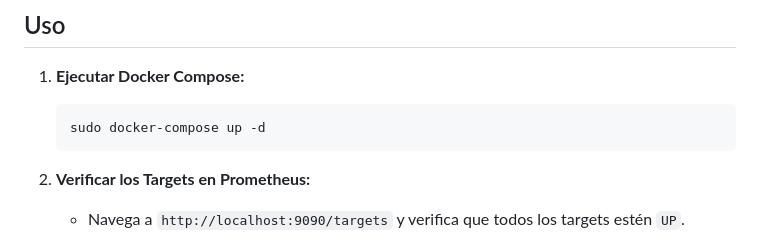
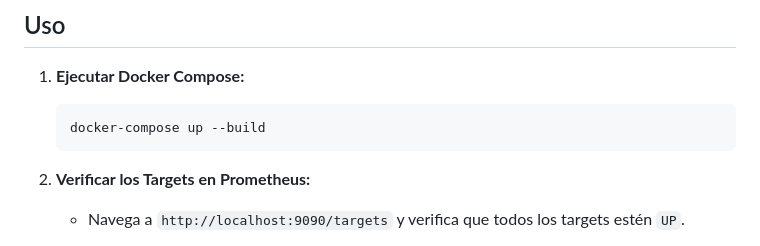
Before and after one commit to Jose05102/Grafana-and-Prometheus-for-Monitoring-a-system, a Markdown page: README.md, the part around the change. Rendered like a GitHub page.

````diff
--- a/README.md
+++ b/README.md
@@ -214,7 +214,7 @@ Este proyecto muestra cómo configurar un sistema de monitoreo utilizando Grafan
 
 1. **Ejecutar Docker Compose:**
     ```bash
-    sudo docker-compose up -d
+    docker-compose up --build
     ```
 
 2. **Verificar los Targets en Prometheus:**
````
